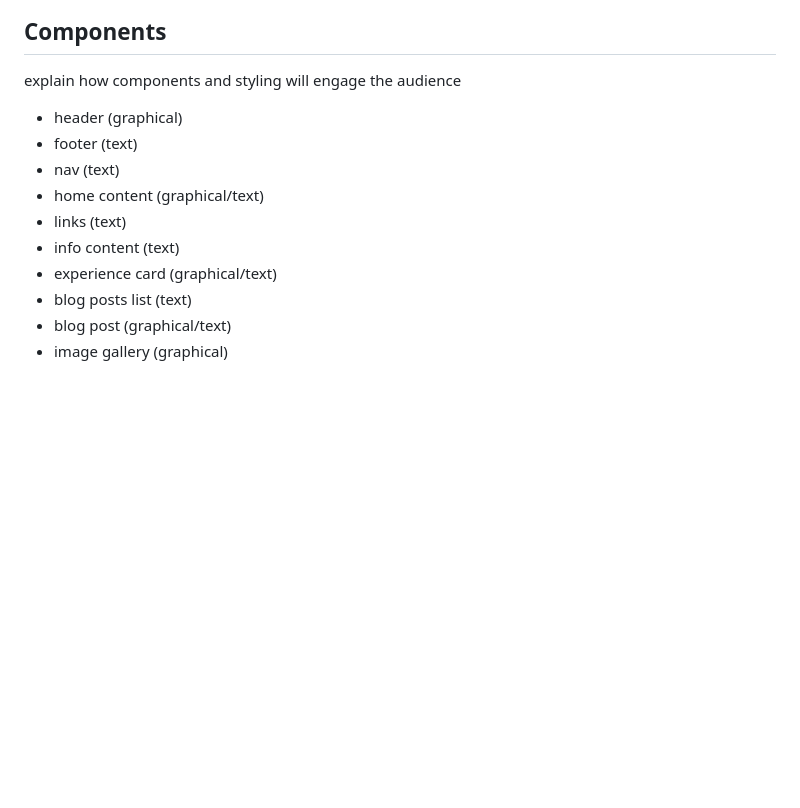
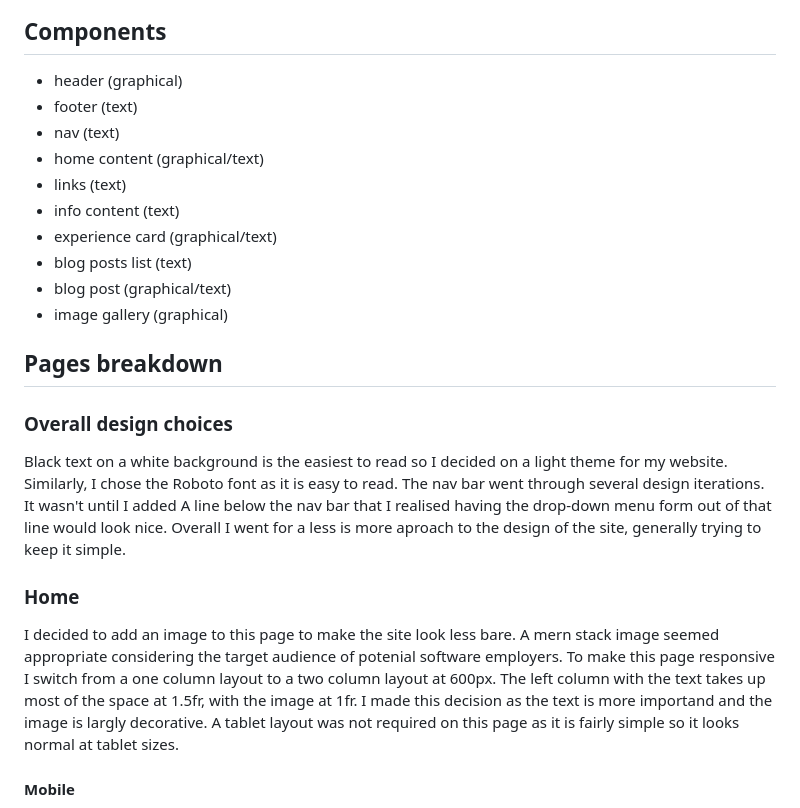
Before and after one commit to intameli/T1A2-Portfolio, a Markdown page: README.md, the part around the change printed below. GitHub-like rendering; blank space fills up the shorter version.

```diff
--- a/README.md
+++ b/README.md
@@ -50,7 +34,7 @@ explain your decision making process relating to the overall aesthetic of your w
 
 ## Components
 
-explain how components and styling will engage the audience
+<!-- explain how components and styling will engage the audience -->
 
 - header (graphical)
 - footer (text)
@@ -62,3 +46,18 @@ explain how components and styling will engage the audience
 - blog posts list (text)
 - blog post (graphical/text)
 - image gallery (graphical)
+
+## Pages breakdown
+
+<!-- explain your decision making process relating to the overall aesthetic of your website -->
+
+### Overall design choices
+
+Black text on a white background is the easiest to read so I decided on a light theme for my website. Similarly, I chose the Roboto font as it is easy to read. The nav bar went through several design iterations. It wasn't until I added A line below the nav bar that I realised having the drop-down menu form out of that line would look nice. Overall I went for a less is more aproach to the design of the site, generally trying to keep it simple.
+
+### Home
+
+I decided to add an image to this page to make the site look less bare. A mern stack image seemed appropriate considering the target audience of potenial software employers. To make this page responsive I switch from a one column layout to a two column layout at 600px. The left column with the text takes up most of the space at 1.5fr, with the image at 1fr. I made this decision as the text is more importand and the image is largly decorative. A tablet layout was not required on this page as it is fairly simple so it looks normal at tablet sizes.
+
+#### Mobile
+
```
Also changed, not shown: other parts of README.md (+56 -25 lines), docs/sitemap.png (added), 1 other file.
